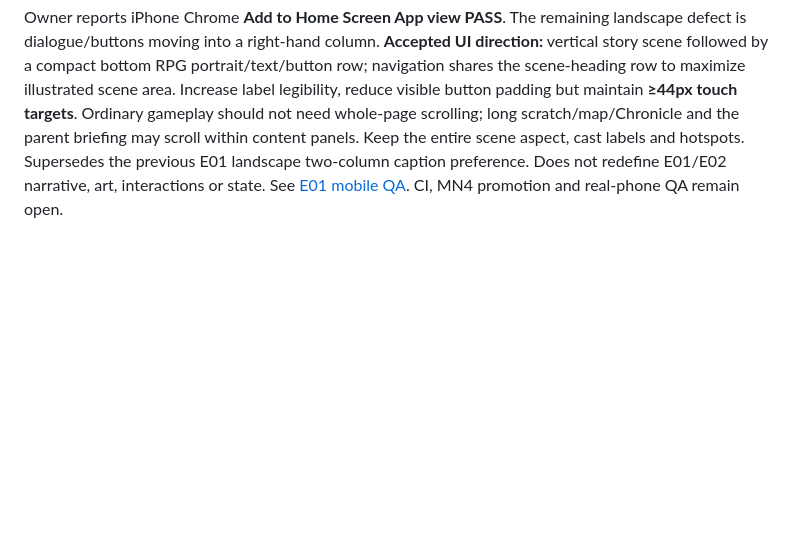
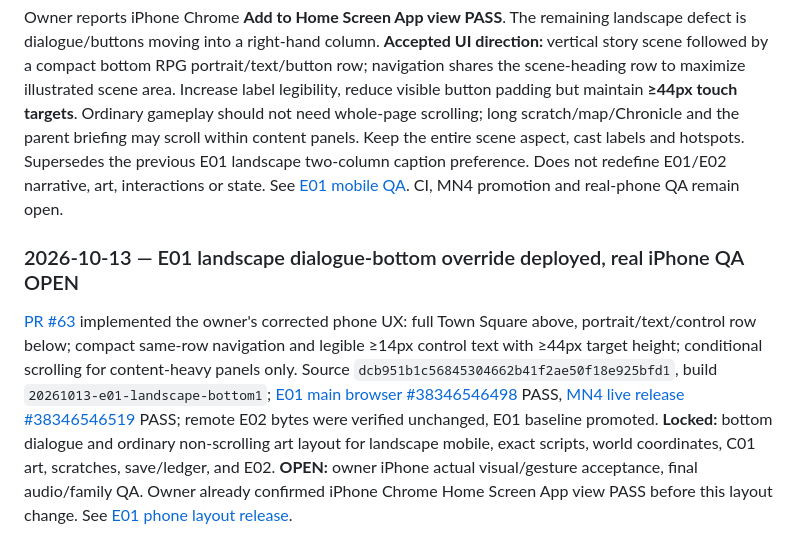
Before and after one commit to edisontw/wondervale, a Markdown page: docs/OPEN_DECISIONS.md, the part around the change. Drawn GitHub-style; blank space fills up the shorter version.

Commit message:
Lock deployed bottom-dock mobile decision with real iOS QA gate

```diff
--- a/docs/OPEN_DECISIONS.md
+++ b/docs/OPEN_DECISIONS.md
@@ -437,3 +437,7 @@ Owner correction addressed in [PR #62](https://github.com/edisontw/wondervale/pu
 ### 2026-10-13 — E01 phone landscape owner override: bottom story dock (pending CI/deploy)
 
 Owner reports iPhone Chrome **Add to Home Screen App view PASS**. The remaining landscape defect is dialogue/buttons moving into a right-hand column. **Accepted UI direction:** vertical story scene followed by a compact bottom RPG portrait/text/button row; navigation shares the scene-heading row to maximize illustrated scene area. Increase label legibility, reduce visible button padding but maintain **≥44px touch targets**. Ordinary gameplay should not need whole-page scrolling; long scratch/map/Chronicle and the parent briefing may scroll within content panels. Keep the entire scene aspect, cast labels and hotspots. Supersedes the previous E01 landscape two-column caption preference. Does not redefine E01/E02 narrative, art, interactions or state. See [E01 mobile QA](E01_FULLSCREEN_LANDSCAPE_2026-10-12.md). CI, MN4 promotion and real-phone QA remain open.
+
+### 2026-10-13 — E01 landscape dialogue-bottom override deployed, real iPhone QA OPEN
+
+[PR #63](https://github.com/edisontw/wondervale/pull/63) implemented the owner's corrected phone UX: full Town Square above, portrait/text/control row below; compact same-row navigation and legible ≥14px control text with ≥44px target height; conditional scrolling for content-heavy panels only. Source `dcb951b1c56845304662b41f2ae50f18e925bfd1`, build `20261013-e01-landscape-bottom1`; [E01 main browser #38346546498](https://github.com/edisontw/wondervale/actions/runs/38346546498) PASS, [MN4 live release #38346546519](https://github.com/edisontw/wondervale/actions/runs/38346546519) PASS; remote E02 bytes were verified unchanged, E01 baseline promoted. **Locked:** bottom dialogue and ordinary non-scrolling art layout for landscape mobile, exact scripts, world coordinates, C01 art, scratches, save/ledger, and E02. **OPEN:** owner iPhone actual visual/gesture acceptance, final audio/family QA. Owner already confirmed iPhone Chrome Home Screen App view PASS before this layout change. See [E01 phone layout release](E01_FULLSCREEN_LANDSCAPE_2026-10-12.md).
```
